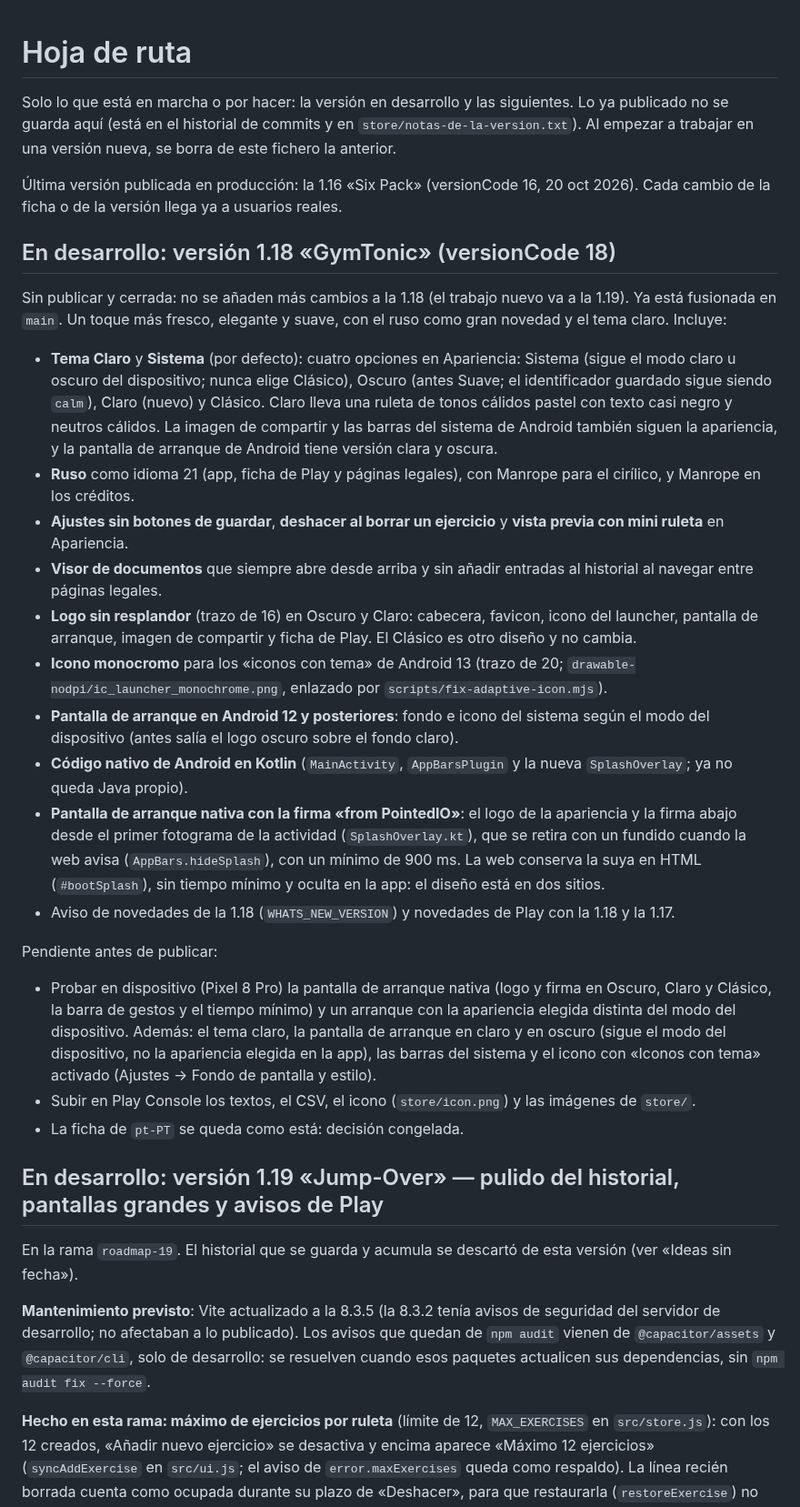
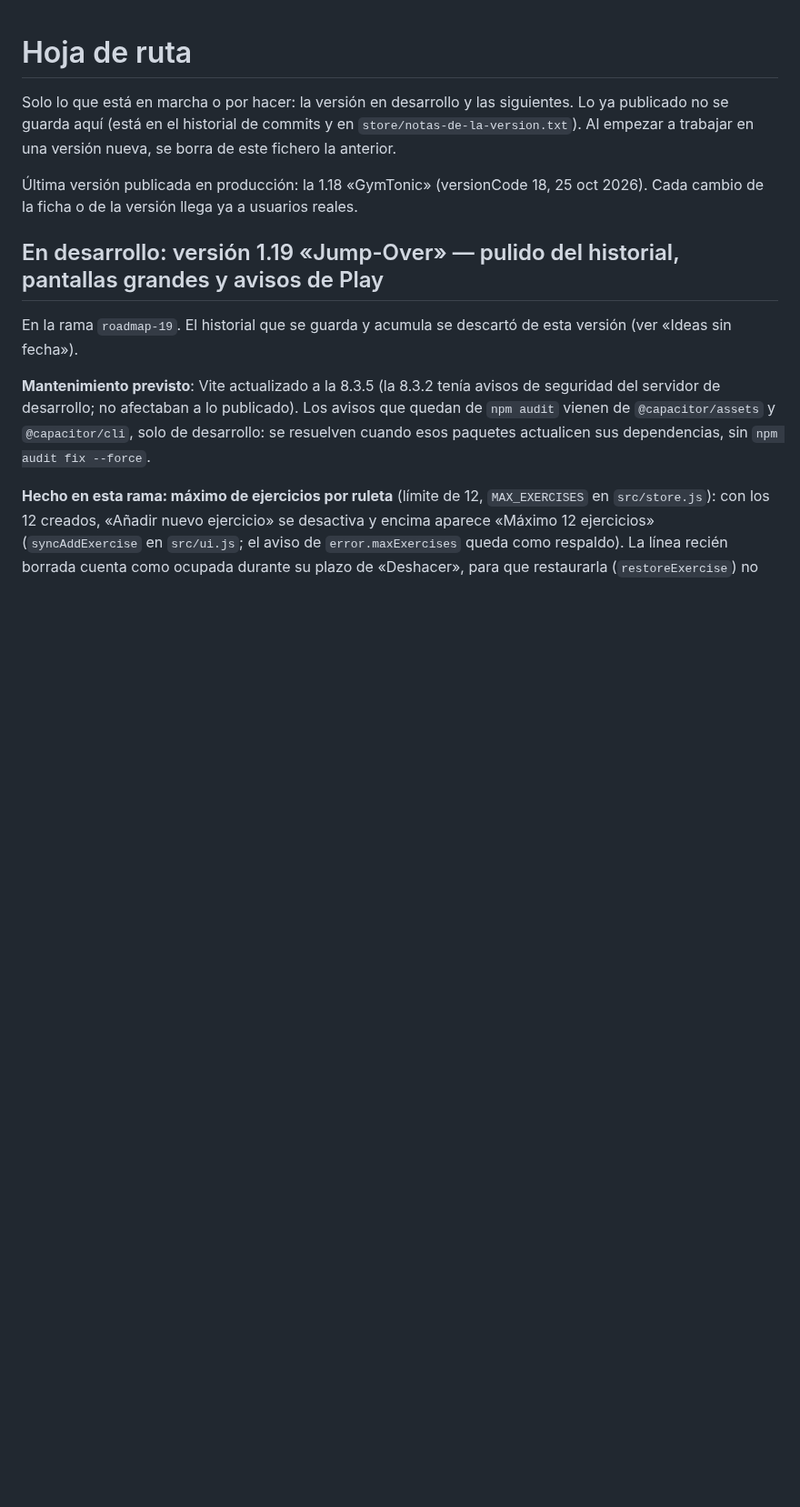
Before and after one commit to jabibi/gymroul, a Markdown page: ROADMAP.md, the part around the change. Shown at 91% size. Rendered like a GitHub page; blank space fills up the shorter version.

Commit message:
[IMP] ROADMAP: la 1.18 ya está publicada
Se quita su sección (lo publicado no se guarda aquí) y la última versión publicada en producción pasa a ser la 1.18 «GymTonic» (25 oct 2026).

```diff
--- a/ROADMAP.md
+++ b/ROADMAP.md
@@ -2,26 +2,7 @@
 
 Solo lo que está en marcha o por hacer: la versión en desarrollo y las siguientes. Lo ya publicado no se guarda aquí (está en el historial de commits y en `store/notas-de-la-version.txt`). Al empezar a trabajar en una versión nueva, se borra de este fichero la anterior.
 
-Última versión publicada en producción: la 1.16 «Six Pack» (versionCode 16, 20 oct 2026). Cada cambio de la ficha o de la versión llega ya a usuarios reales.
-
-## En desarrollo: versión 1.18 «GymTonic» (versionCode 18)
-
-Sin publicar y cerrada: no se añaden más cambios a la 1.18 (el trabajo nuevo va a la 1.19). Ya está fusionada en `main`. Un toque más fresco, elegante y suave, con el ruso como gran novedad y el tema claro. Incluye:
-- **Tema Claro** y **Sistema** (por defecto): cuatro opciones en Apariencia: Sistema (sigue el modo claro u oscuro del dispositivo; nunca elige Clásico), Oscuro (antes Suave; el identificador guardado sigue siendo `calm`), Claro (nuevo) y Clásico. Claro lleva una ruleta de tonos cálidos pastel con texto casi negro y neutros cálidos. La imagen de compartir y las barras del sistema de Android también siguen la apariencia, y la pantalla de arranque de Android tiene versión clara y oscura.
-- **Ruso** como idioma 21 (app, ficha de Play y páginas legales), con Manrope para el cirílico, y Manrope en los créditos.
-- **Ajustes sin botones de guardar**, **deshacer al borrar un ejercicio** y **vista previa con mini ruleta** en Apariencia.
-- **Visor de documentos** que siempre abre desde arriba y sin añadir entradas al historial al navegar entre páginas legales.
-- **Logo sin resplandor** (trazo de 16) en Oscuro y Claro: cabecera, favicon, icono del launcher, pantalla de arranque, imagen de compartir y ficha de Play. El Clásico es otro diseño y no cambia.
-- **Icono monocromo** para los «iconos con tema» de Android 13 (trazo de 20; `drawable-nodpi/ic_launcher_monochrome.png`, enlazado por `scripts/fix-adaptive-icon.mjs`).
-- **Pantalla de arranque en Android 12 y posteriores**: fondo e icono del sistema según el modo del dispositivo (antes salía el logo oscuro sobre el fondo claro).
-- **Código nativo de Android en Kotlin** (`MainActivity`, `AppBarsPlugin` y la nueva `SplashOverlay`; ya no queda Java propio).
-- **Pantalla de arranque nativa con la firma «from PointedIO»**: el logo de la apariencia y la firma abajo desde el primer fotograma de la actividad (`SplashOverlay.kt`), que se retira con un fundido cuando la web avisa (`AppBars.hideSplash`), con un mínimo de 900 ms. La web conserva la suya en HTML (`#bootSplash`), sin tiempo mínimo y oculta en la app: el diseño está en dos sitios.
-- Aviso de novedades de la 1.18 (`WHATS_NEW_VERSION`) y novedades de Play con la 1.18 y la 1.17.
-
-Pendiente antes de publicar:
-- Probar en dispositivo (Pixel 8 Pro) la pantalla de arranque nativa (logo y firma en Oscuro, Claro y Clásico, la barra de gestos y el tiempo mínimo) y un arranque con la apariencia elegida distinta del modo del dispositivo. Además: el tema claro, la pantalla de arranque en claro y en oscuro (sigue el modo del dispositivo, no la apariencia elegida en la app), las barras del sistema y el icono con «Iconos con tema» activado (Ajustes → Fondo de pantalla y estilo).
-- Subir en Play Console los textos, el CSV, el icono (`store/icon.png`) y las imágenes de `store/`.
-- La ficha de `pt-PT` se queda como está: decisión congelada.
+Última versión publicada en producción: la 1.18 «GymTonic» (versionCode 18, 25 oct 2026). Cada cambio de la ficha o de la versión llega ya a usuarios reales.
 
 ## En desarrollo: versión 1.19 «Jump-Over» — pulido del historial, pantallas grandes y avisos de Play
 
```
